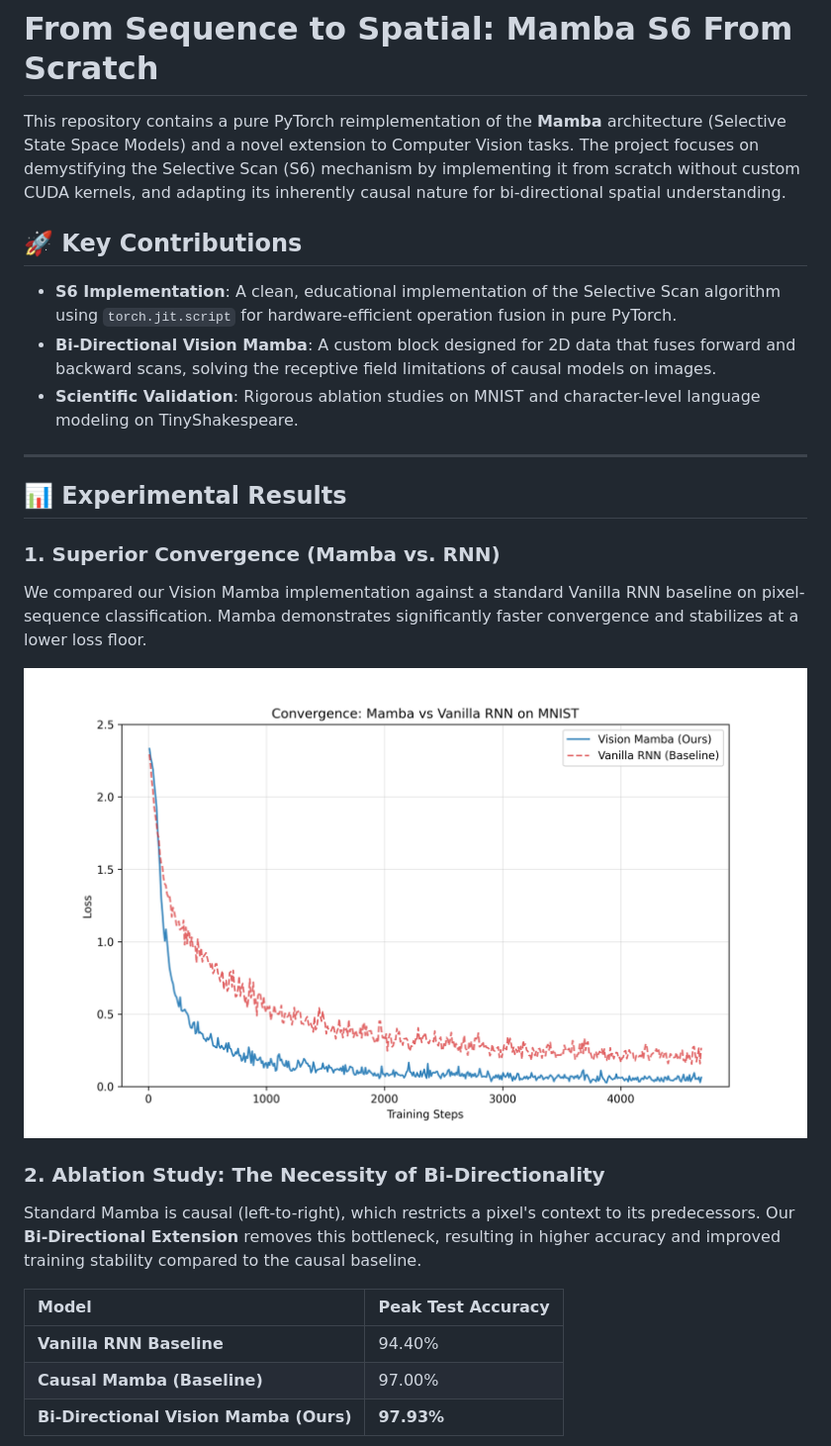
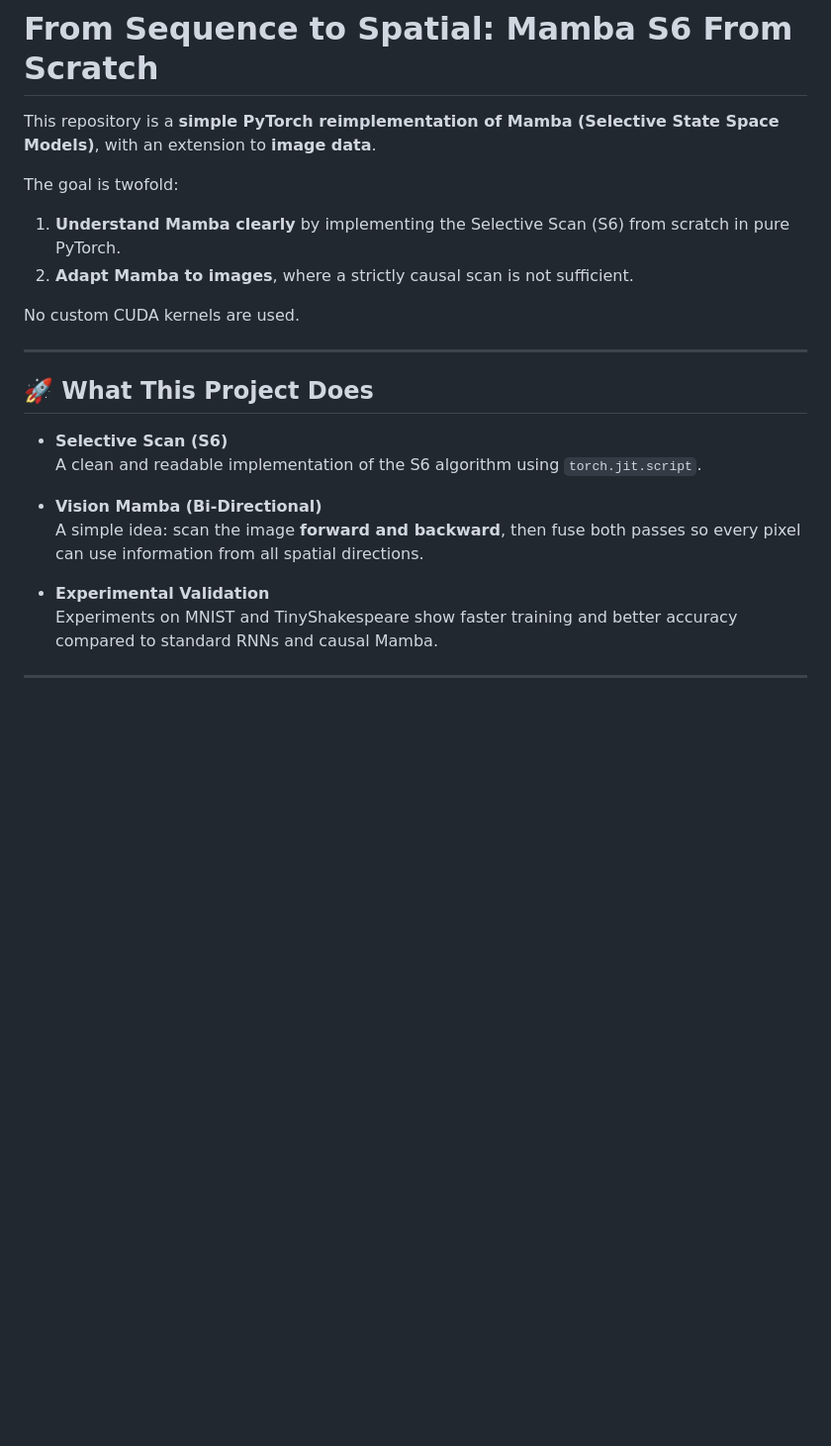
Before and after one commit to clmrie/Mamba-S6-From-Scratch, a Markdown page: README.md, the part around the change printed below. Shown: that part at 99% size. Rendered like a GitHub page; blank space fills up the shorter version.

```diff
--- a/README.md
+++ b/README.md
@@ -1,29 +1,26 @@
 
 # From Sequence to Spatial: Mamba S6 From Scratch
 
-This repository contains a pure PyTorch reimplementation of the **Mamba** architecture (Selective State Space Models) and a novel extension to Computer Vision tasks. The project focuses on demystifying the Selective Scan (S6) mechanism by implementing it from scratch without custom CUDA kernels, and adapting its inherently causal nature for bi-directional spatial understanding.
+This repository is a **simple PyTorch reimplementation of Mamba (Selective State Space Models)**, with an extension to **image data**.
 
-## 🚀 Key Contributions
+The goal is twofold:
+1. **Understand Mamba clearly** by implementing the Selective Scan (S6) from scratch in pure PyTorch.
+2. **Adapt Mamba to images**, where a strictly causal scan is not sufficient.
 
-* **S6 Implementation**: A clean, educational implementation of the Selective Scan algorithm using `torch.jit.script` for hardware-efficient operation fusion in pure PyTorch.
-* **Bi-Directional Vision Mamba**: A custom block designed for 2D data that fuses forward and backward scans, solving the receptive field limitations of causal models on images.
-* **Scientific Validation**: Rigorous ablation studies on MNIST and character-level language modeling on TinyShakespeare.
+No custom CUDA kernels are used.
 
 ---
 
-## 📊 Experimental Results
+## 🚀 What This Project Does
 
-### 1. Superior Convergence (Mamba vs. RNN)
-We compared our Vision Mamba implementation against a standard Vanilla RNN baseline on pixel-sequence classification. Mamba demonstrates significantly faster convergence and stabilizes at a lower loss floor.
+* **Selective Scan (S6)**
+  A clean and readable implementation of the S6 algorithm using `torch.jit.script`.
 
-![Mamba vs RNN](outputs/figures/mamba_vs_rnn.png)
+* **Vision Mamba (Bi-Directional)**
+  A simple idea: scan the image **forward and backward**, then fuse both passes so every pixel can use information from all spatial directions.
 
-### 2. Ablation Study: The Necessity of Bi-Directionality
-Standard Mamba is causal (left-to-right), which restricts a pixel's context to its predecessors. Our **Bi-Directional Extension** removes this bottleneck, resulting in higher accuracy and improved training stability compared to the causal baseline.
+* **Experimental Validation**
+  Experiments on MNIST and TinyShakespeare show faster training and better accuracy compared to standard RNNs and causal Mamba.
 
-| Model | Peak Test Accuracy |
-| :--- | :--- |
-| **Vanilla RNN Baseline** | 94.40% |
-| **Causal Mamba (Baseline)** | 97.00% |
-| **Bi-Directional Vision Mamba (Ours)** | **97.93%** |
+---
 
```
Also changed, not shown: other parts of README.md (+64 -43 lines).
